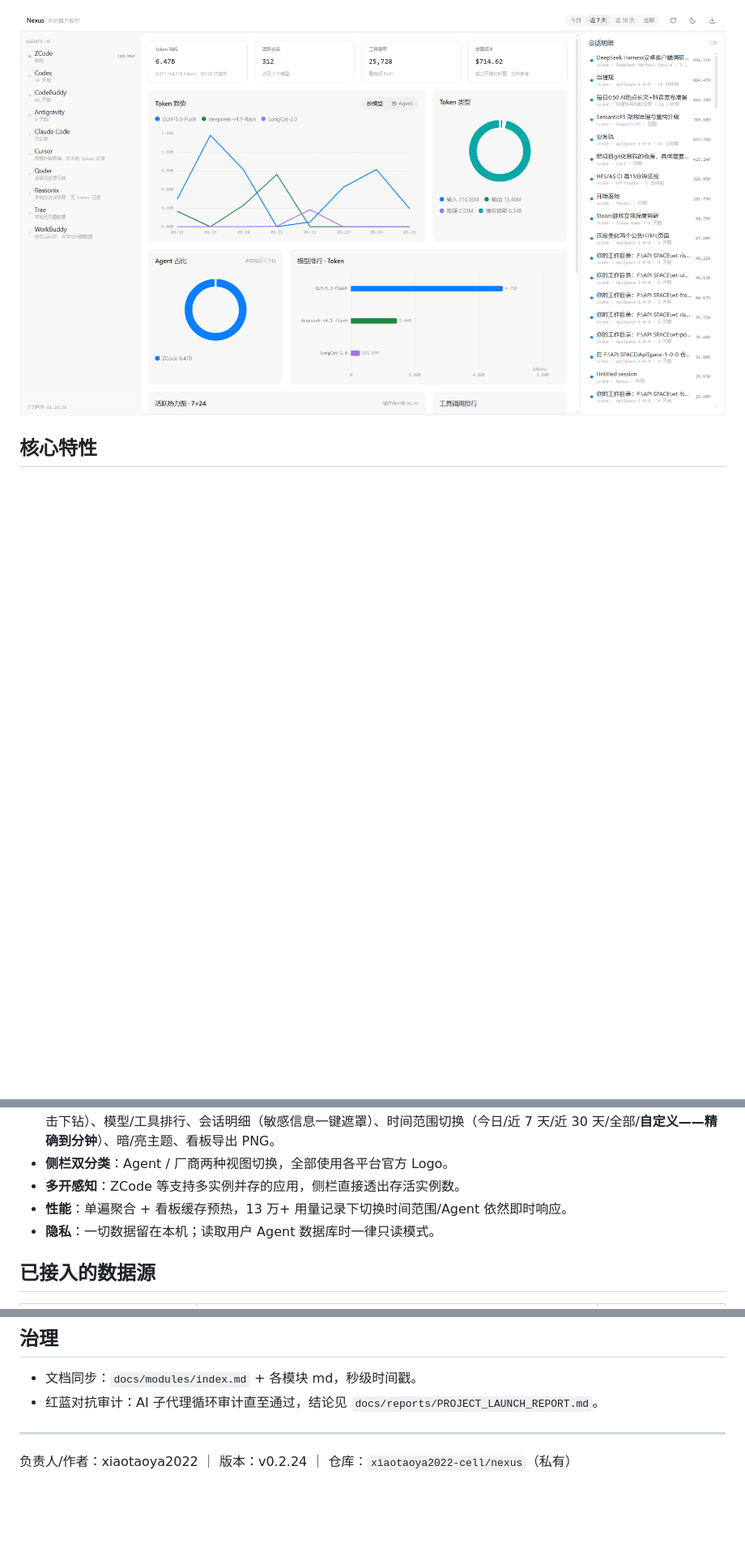
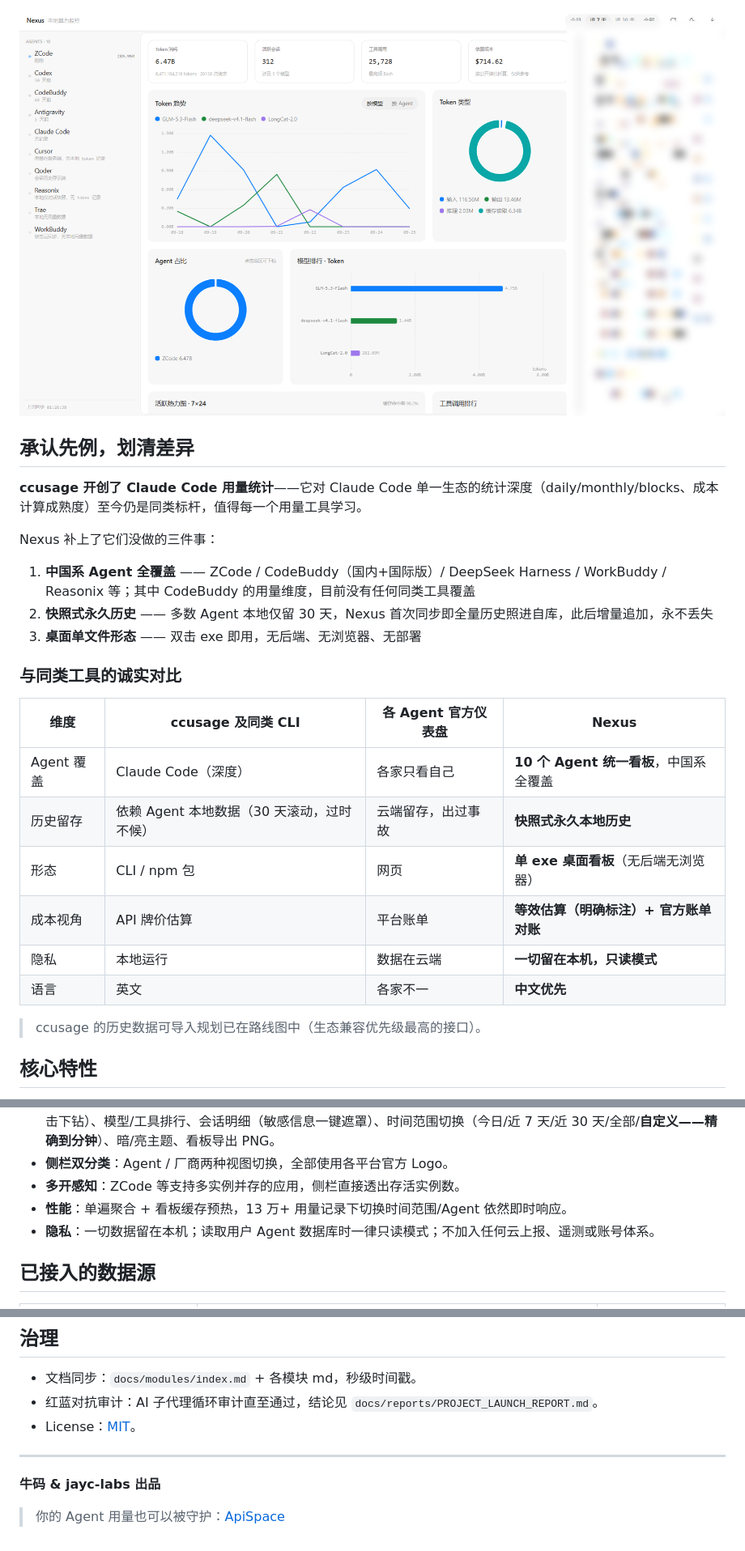
Before and after one commit to xiaotaoya2022-cell/nexus, a Markdown page: README.md, 3 parts joined by grey strips. Shown at 81% size. Rendered like a GitHub page; pictures changed too: docs/screenshots/board-light.png; blank space fills up the shorter version.

```diff
--- a/README.md
+++ b/README.md
@@ -7,4 +35,27 @@
 ![light](docs/screenshots/board-light.png)
+
+## 承认先例，划清差异
+
+**ccusage 开创了 Claude Code 用量统计**——它对 Claude Code 单一生态的统计深度（daily/monthly/blocks、成本计算成熟度）至今仍是同类标杆，值得每一个用量工具学习。
+
+Nexus 补上了它们没做的三件事：
+
+1. **中国系 Agent 全覆盖** —— ZCode / CodeBuddy（国内+国际版）/ DeepSeek Harness / WorkBuddy / Reasonix 等；其中 CodeBuddy 的用量维度，目前没有任何同类工具覆盖
+2. **快照式永久历史** —— 多数 Agent 本地仅留 30 天，Nexus 首次同步即全量历史照进自库，此后增量追加，永不丢失
+3. **桌面单文件形态** —— 双击 exe 即用，无后端、无浏览器、无部署
+
+### 与同类工具的诚实对比
+
+| 维度 | ccusage 及同类 CLI | 各 Agent 官方仪表盘 | **Nexus** |
+| --- | --- | --- | --- |
+| Agent 覆盖 | Claude Code（深度） | 各家只看自己 | **10 个 Agent 统一看板**，中国系全覆盖 |
+| 历史留存 | 依赖 Agent 本地数据（30 天滚动，过时不候） | 云端留存，出过事故 | **快照式永久本地历史** |
+| 形态 | CLI / npm 包 | 网页 | **单 exe 桌面看板**（无后端无浏览器） |
+| 成本视角 | API 牌价估算 | 平台账单 | **等效估算（明确标注）+ 官方账单对账** |
+| 隐私 | 本地运行 | 数据在云端 | **一切留在本机，只读模式** |
+| 语言 | 英文 | 各家不一 | **中文优先** |
+
+> ccusage 的历史数据可导入规划已在路线图中（生态兼容优先级最高的接口）。
 
 ## 核心特性
 
@@ -17,7 +68,7 @@
 - **侧栏双分类**：Agent / 厂商两种视图切换，全部使用各平台官方 Logo。
 - **多开感知**：ZCode 等支持多实例并存的应用，侧栏直接透出存活实例数。
 - **性能**：单遍聚合 + 看板缓存预热，13 万+ 用量记录下切换时间范围/Agent 依然即时响应。
-- **隐私**：一切数据留在本机；读取用户 Agent 数据库时一律只读模式。
+- **隐私**：一切数据留在本机；读取用户 Agent 数据库时一律只读模式；不加入任何云上报、遥测或账号体系。
 
 ## 已接入的数据源
 
@@ -62,6 +119,10 @@ NEXUS_DEBUG=1 npm run dev        # 转发渲染进程 console 到终端
 
 - 文档同步：`docs/modules/index.md` + 各模块 md，秒级时间戳。
 - 红蓝对抗审计：AI 子代理循环审计直至通过，结论见 `docs/reports/PROJECT_LAUNCH_REPORT.md`。
+- License：[MIT](LICENSE)。
 
 ---
-负责人/作者：xiaotaoya2022 ｜ 版本：v0.2.24 ｜ 仓库：`xiaotaoya2022-cell/nexus`（私有）
+
+**牛码 & jayc-labs 出品**
+
+> 你的 Agent 用量也可以被守护：[ApiSpace](https://github.com/xiaotaoya2022-cell/nexus#) <!-- TODO(PO): 替换为 ApiSpace 注册 aff 链接（InviterId 归因） -->
```
Also changed, not shown: other parts of README.md (+34 -0 lines), docs/screenshots/board-dark-bottom.png, docs/screenshots/board-dark.png, docs/screenshots/board-light-bottom.png, 1 other file.
